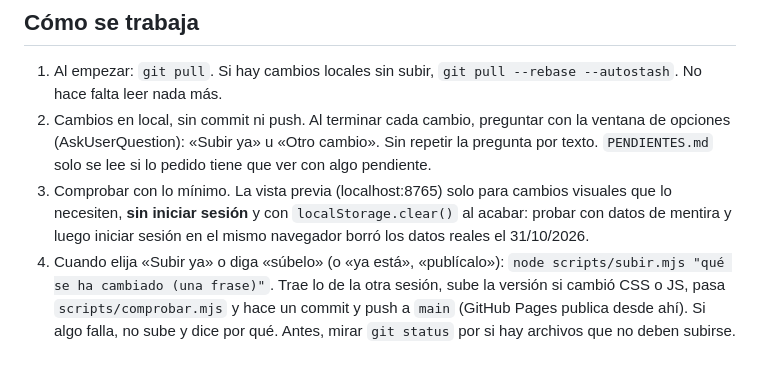
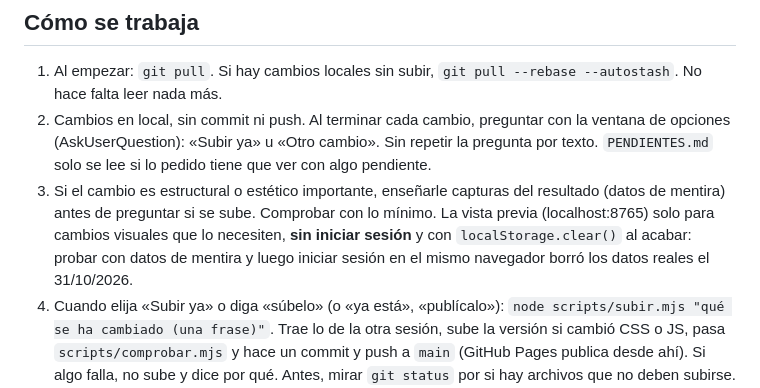
Before and after one commit to RoWW4/life-dashboard, a Markdown page: CLAUDE.md, the part around the change. Drawn GitHub-style; blank space fills up the shorter version.

Commit message:
Instrucciones: enseñar capturas antes de subir cambios estructurales o estéticos importantes
Co-Authored-By: Claude Opus 5.5 <noreply@anthropic.com>

```diff
--- a/CLAUDE.md
+++ b/CLAUDE.md
@@ -5,7 +5,7 @@ Rocío trabaja el panel desde el ordenador (`D:\Claude\life-dashboard`, copia de
 ## Cómo se trabaja
 1. Al empezar: `git pull`. Si hay cambios locales sin subir, `git pull --rebase --autostash`. No hace falta leer nada más.
 2. Cambios en local, sin commit ni push. Al terminar cada cambio, preguntar con la ventana de opciones (AskUserQuestion): «Subir ya» u «Otro cambio». Sin repetir la pregunta por texto. `PENDIENTES.md` solo se lee si lo pedido tiene que ver con algo pendiente.
-3. Comprobar con lo mínimo. La vista previa (localhost:8765) solo para cambios visuales que lo necesiten, **sin iniciar sesión** y con `localStorage.clear()` al acabar: probar con datos de mentira y luego iniciar sesión en el mismo navegador borró los datos reales el 31/10/2026.
+3. Si el cambio es estructural o estético importante, enseñarle capturas del resultado (datos de mentira) antes de preguntar si se sube. Comprobar con lo mínimo. La vista previa (localhost:8765) solo para cambios visuales que lo necesiten, **sin iniciar sesión** y con `localStorage.clear()` al acabar: probar con datos de mentira y luego iniciar sesión en el mismo navegador borró los datos reales el 31/10/2026.
 4. Cuando elija «Subir ya» o diga «súbelo» (o «ya está», «publícalo»): `node scripts/subir.mjs "qué se ha cambiado (una frase)"`. Trae lo de la otra sesión, sube la versión si cambió CSS o JS, pasa `scripts/comprobar.mjs` y hace un commit y push a `main` (GitHub Pages publica desde ahí). Si algo falla, no sube y dice por qué. Antes, mirar `git status` por si hay archivos que no deben subirse.
 5. Si Rocío se despide o cambia de dispositivo con cambios sin subir, recordárselo.
 
```
